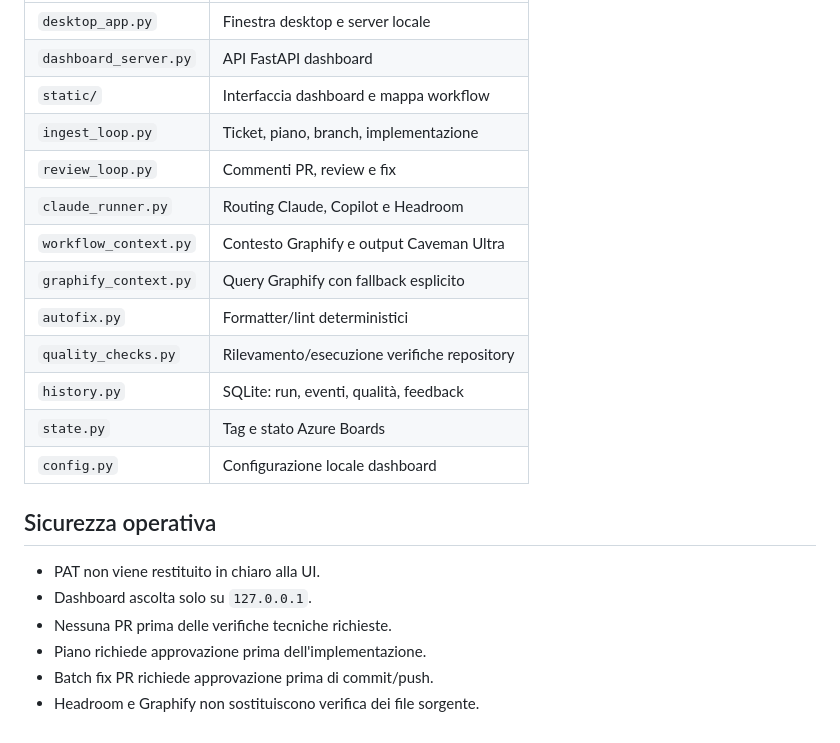
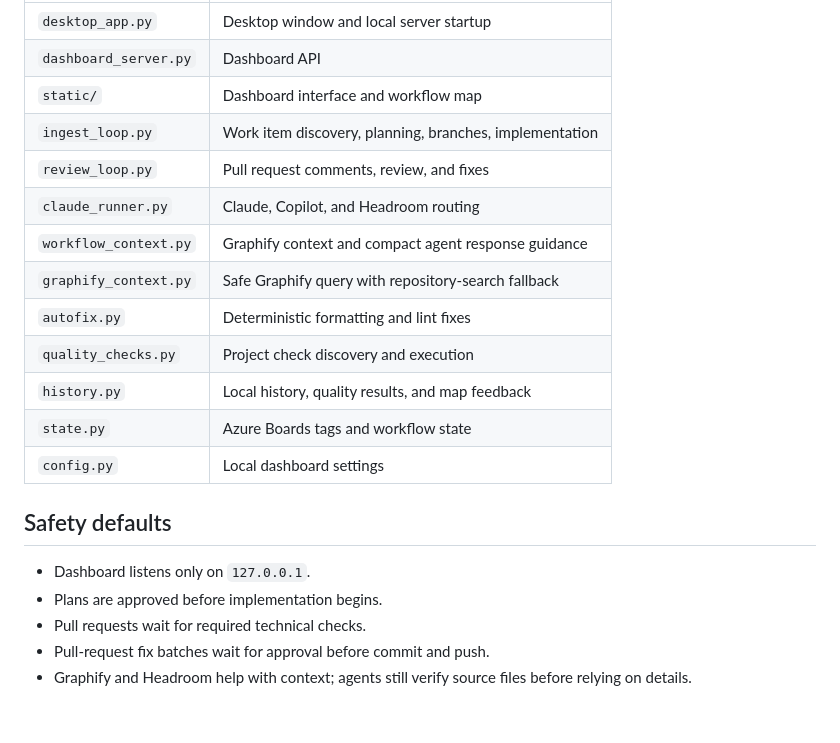
Before and after one commit to AndreiGrm/AzureAgentCode, a Markdown page: README.md, the part around one of its changes. Rendered like a GitHub page.

```diff
--- a/README.md
+++ b/README.md
@@ -130,23 +166,23 @@ condividono working tree Git.
 |---|---|
-| `desktop_app.py` | Finestra desktop e server locale |
-| `dashboard_server.py` | API FastAPI dashboard |
-| `static/` | Interfaccia dashboard e mappa workflow |
-| `ingest_loop.py` | Ticket, piano, branch, implementazione |
-| `review_loop.py` | Commenti PR, review e fix |
-| `claude_runner.py` | Routing Claude, Copilot e Headroom |
-| `workflow_context.py` | Contesto Graphify e output Caveman Ultra |
-| `graphify_context.py` | Query Graphify con fallback esplicito |
-| `autofix.py` | Formatter/lint deterministici |
-| `quality_checks.py` | Rilevamento/esecuzione verifiche repository |
-| `history.py` | SQLite: run, eventi, qualità, feedback |
-| `state.py` | Tag e stato Azure Boards |
-| `config.py` | Configurazione locale dashboard |
+| `desktop_app.py` | Desktop window and local server startup |
+| `dashboard_server.py` | Dashboard API |
+| `static/` | Dashboard interface and workflow map |
+| `ingest_loop.py` | Work item discovery, planning, branches, implementation |
+| `review_loop.py` | Pull request comments, review, and fixes |
+| `claude_runner.py` | Claude, Copilot, and Headroom routing |
+| `workflow_context.py` | Graphify context and compact agent response guidance |
+| `graphify_context.py` | Safe Graphify query with repository-search fallback |
+| `autofix.py` | Deterministic formatting and lint fixes |
+| `quality_checks.py` | Project check discovery and execution |
+| `history.py` | Local history, quality results, and map feedback |
+| `state.py` | Azure Boards tags and workflow state |
+| `config.py` | Local dashboard settings |
 
-## Sicurezza operativa
+## Safety defaults
 
-- PAT non viene restituito in chiaro alla UI.
-- Dashboard ascolta solo su `127.0.0.1`.
-- Nessuna PR prima delle verifiche tecniche richieste.
-- Piano richiede approvazione prima dell'implementazione.
-- Batch fix PR richiede approvazione prima di commit/push.
-- Headroom e Graphify non sostituiscono verifica dei file sorgente.
+- Dashboard listens only on `127.0.0.1`.
+- Plans are approved before implementation begins.
+- Pull requests wait for required technical checks.
+- Pull-request fix batches wait for approval before commit and push.
+- Graphify and Headroom help with context; agents still verify source files
+  before relying on details.
```
Also changed, not shown: other parts of README.md (+114 -78 lines).
